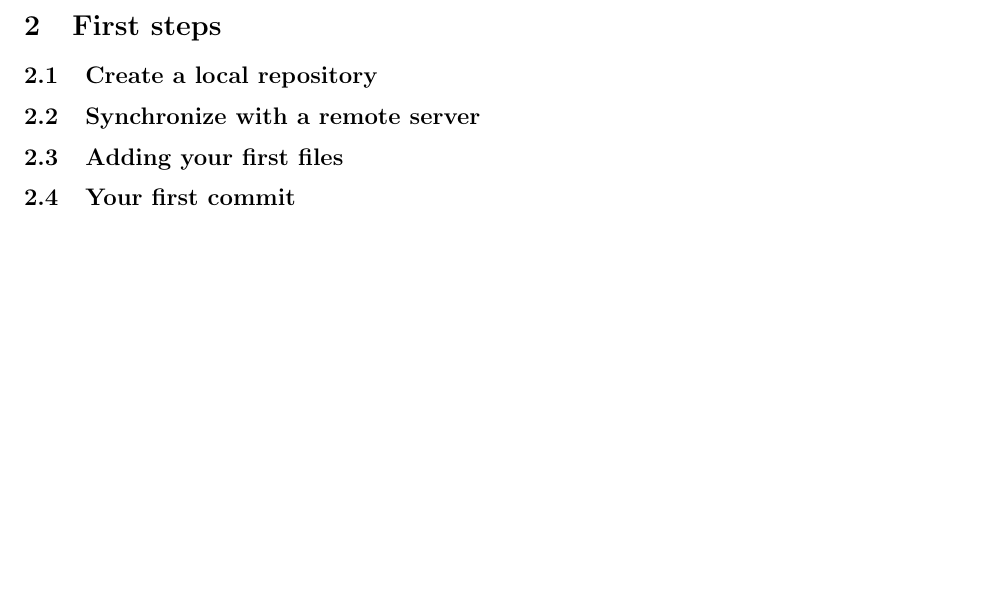
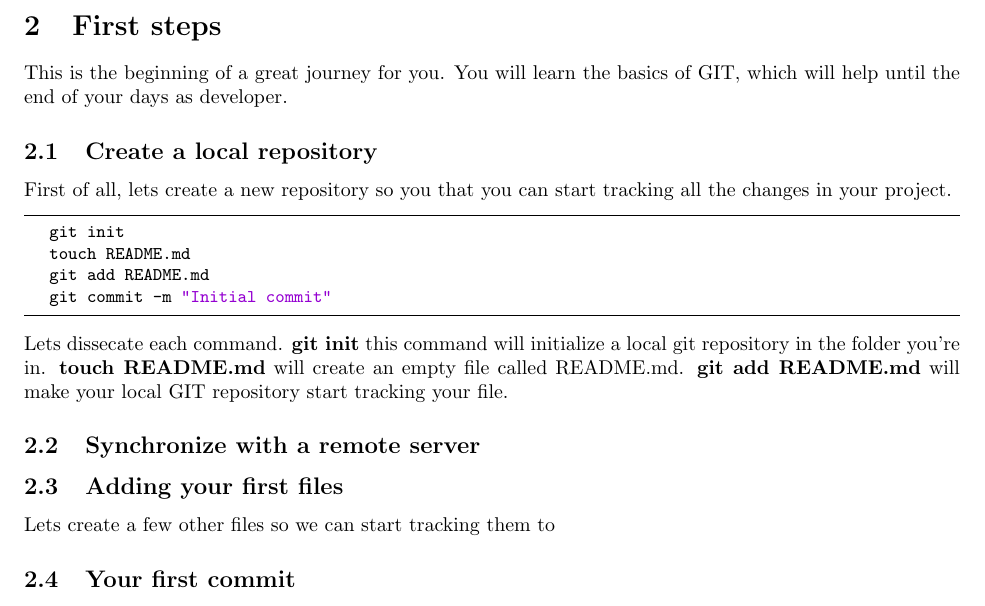
Before and after one commit to GLUA-UA/git-tutorial, a LaTeX document (docs/tutorial.tex): part of page 2 of 2, cut so that both start at the same text, the shorter picture padded with empty space. Compiled offline with pdfLaTeX.

Commit message:
Added a few more things in first steps section

```diff
--- a/docs/tutorial.tex
+++ b/docs/tutorial.tex
@@ -83,10 +85,27 @@ Instead of using other kinds of systems, you can use \textbf{VCS} to track the c
 \section{First steps}
+
+This is the beginning of a great journey for you. You will learn the basics of GIT, which will help until the end of your days as developer.
 
 \subsection{Create a local repository}
 
+First of all, lets create a new repository so you that you can start tracking all the changes in your project.
+
+\begin{lstlisting}
+	git init
+	touch README.md
+	git add README.md
+	git commit -m "Initial commit"
+\end{lstlisting}
+
+Lets dissecate each command. \textbf{git init} this command will initialize a local git repository in the folder you're in. \textbf{touch README.md} will create an empty file called README.md. \textbf{git add README.md} will make your local GIT repository start tracking your file.
+
 \subsection{Synchronize with a remote server}
 
+% TODO
+
 \subsection{Adding your first files}
+
+Lets create a few other files so we can start tracking them to
 
 \subsection{Your first commit}
 
```
Also changed, not shown: docs/tutorial.pdf, docs/tutorial.tex (2 more changed lines).
